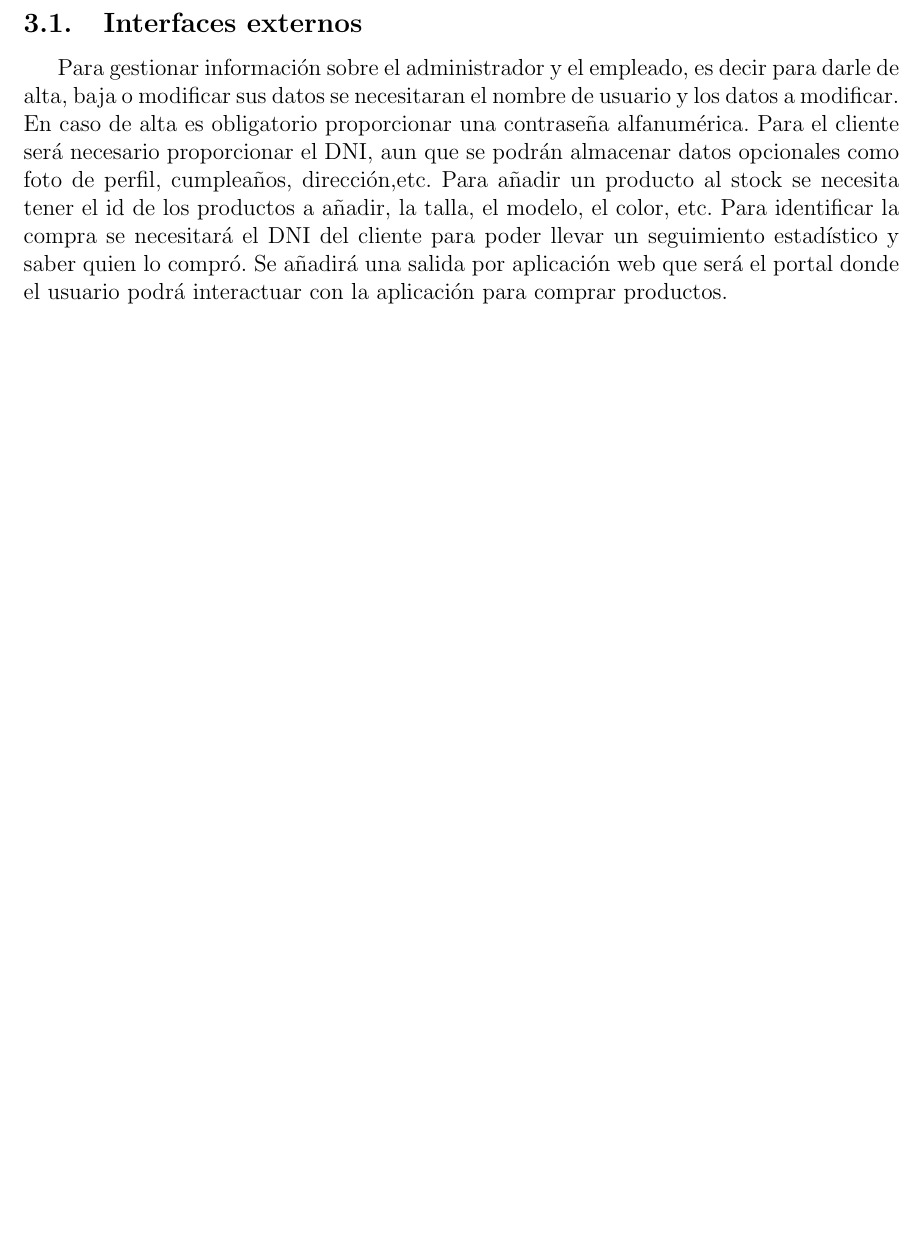
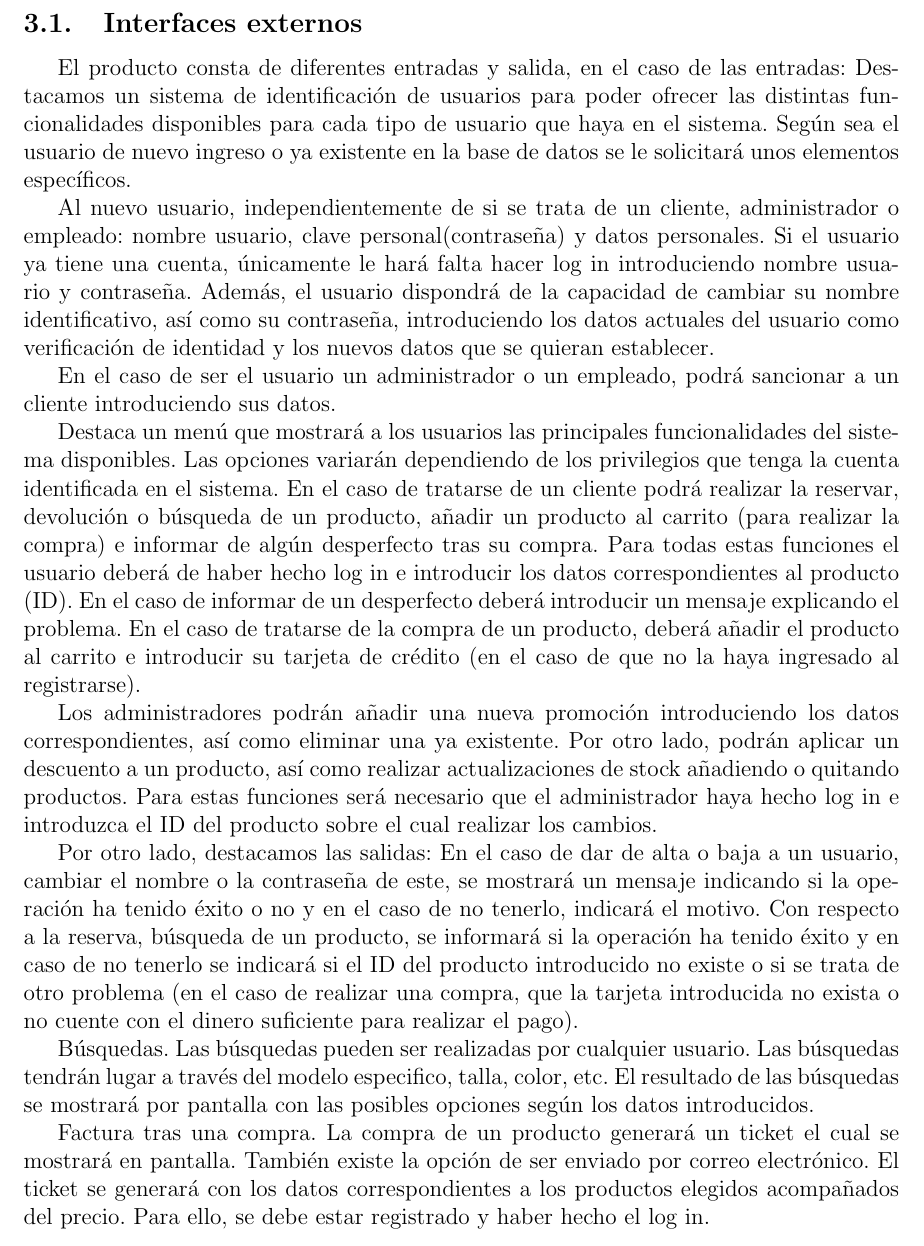
Before and after one commit to ALK222/IS1, a LaTeX document (p1/main.tex, which reads p1/tex_files/especifico.tex): part of page 8 of 33 before the commit and part of page 8 of 34 after it, cut so that both start at the same text, the shorter picture padded with empty space. Compiled offline with pdfLaTeX.

Commit message:
Update especifico.tex

```diff
--- a/p1/tex_files/especifico.tex
+++ b/p1/tex_files/especifico.tex
@@ -1,11 +1,28 @@
 \section{Requisitos específicos}
 \label{sec:req_esp}
 \subsection{Interfaces externos}
-Para gestionar información sobre el administrador y el empleado, es decir para darle de alta, baja o modificar sus datos se necesitaran el nombre de usuario y los datos a modificar. En caso de alta es obligatorio proporcionar una contraseña alfanumérica.
-Para el cliente será necesario proporcionar el DNI, aun que se podrán almacenar datos opcionales como foto de perfil, cumpleaños, dirección,etc.
-Para añadir un producto al stock se necesita tener el id de los productos a añadir, la talla, el modelo, el color, etc.
-Para identificar la compra se necesitará el DNI del cliente para poder llevar un seguimiento estadístico y saber quien lo compró.
-Se añadirá una salida por aplicación web que será el portal donde el usuario podrá interactuar con la aplicación para comprar productos.
+
+El producto consta de diferentes entradas y salida, en el caso de las entradas:
+Destacamos un sistema de identificación de usuarios para poder ofrecer las distintas funcionalidades disponibles para cada tipo de usuario que haya en el sistema. Según sea el usuario de nuevo ingreso o ya existente en la base de datos se le solicitará unos elementos específicos.
+
+Al nuevo usuario, independientemente de si se trata de un cliente, administrador o empleado: nombre usuario, clave personal(contraseña) y datos personales. Si el usuario ya tiene una cuenta, únicamente le hará falta hacer log in introduciendo nombre usuario y contraseña. Además, el usuario dispondrá de la capacidad de cambiar su nombre identificativo, así como su contraseña, introduciendo los datos actuales del usuario como verificación de identidad y los nuevos datos que se quieran establecer.
+
+En el caso de ser el usuario un administrador o un empleado, podrá sancionar a un cliente introduciendo sus datos.
+
+Destaca un menú que mostrará a los usuarios las principales funcionalidades del sistema disponibles. Las opciones variarán dependiendo de los privilegios que tenga la cuenta identificada en el sistema. En el caso de tratarse de un cliente podrá realizar la reservar, devolución o búsqueda de un producto, añadir un producto al carrito (para realizar la compra) e informar de algún desperfecto tras su compra.
+Para todas estas funciones el usuario deberá de haber hecho log in e introducir los datos correspondientes al producto (ID). En el caso de informar de un desperfecto deberá introducir un mensaje explicando el problema. En el caso de tratarse de la compra de un producto, deberá añadir el producto al carrito e introducir su tarjeta de crédito (en el caso de que no la haya ingresado al registrarse).
+
+Los administradores podrán añadir una nueva promoción introduciendo los datos correspondientes, así como eliminar una ya existente. Por otro lado, podrán aplicar un descuento a un producto, así como realizar actualizaciones de stock añadiendo o quitando productos. Para estas funciones será necesario que el administrador haya hecho log in e introduzca el ID del producto sobre el cual realizar los cambios.
+
+Por otro lado, destacamos las salidas:
+En el caso de dar de alta o baja a un usuario, cambiar el nombre o la contraseña de este, se mostrará un mensaje indicando si la operación ha tenido éxito o no y en el caso de no tenerlo, indicará el motivo.
+Con respecto a la reserva, búsqueda de un producto, se informará si la operación ha tenido éxito y en caso de no tenerlo se indicará si el ID del producto introducido no existe o si se trata de otro problema (en el caso de realizar una compra, que la tarjeta introducida no exista o no cuente con el dinero suficiente para realizar el pago).
+
+Búsquedas. Las búsquedas pueden ser realizadas por cualquier usuario. Las búsquedas tendrán lugar a través del modelo especifico, talla, color, etc. El resultado de las búsquedas se mostrará por pantalla con las posibles opciones según los datos introducidos.
+
+Factura tras una compra. La compra de un producto generará un ticket el cual se mostrará en pantalla. También existe la opción de ser enviado por correo electrónico. El ticket se generará con los datos correspondientes a los productos elegidos acompañados del precio. Para ello, se debe estar registrado y haber hecho el log in.
+
+
 \subsection{Requisitos funcionales}
 \subsubsection{Gestión de usuarios}%USUARIOS
 \begin{figure}[H]
```
